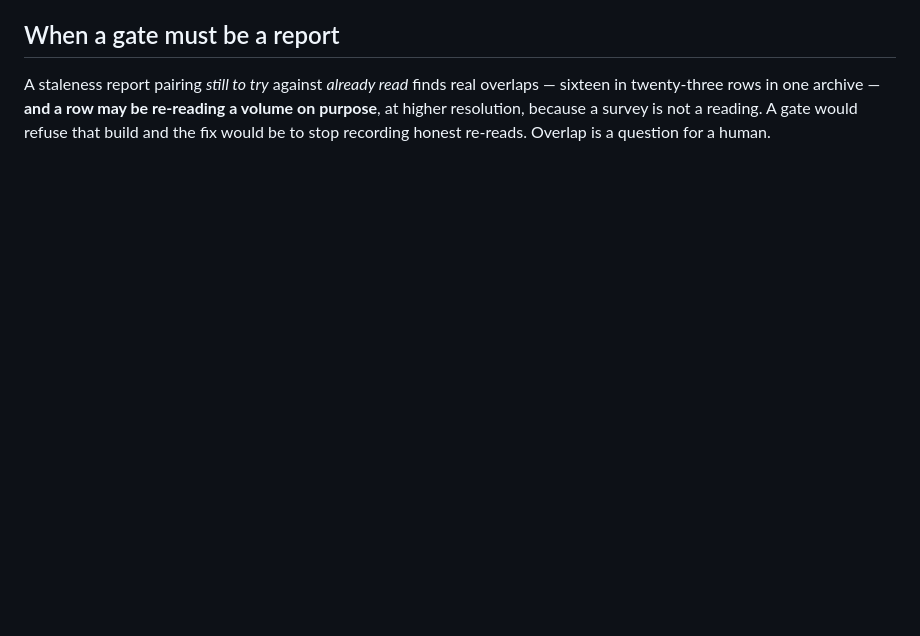
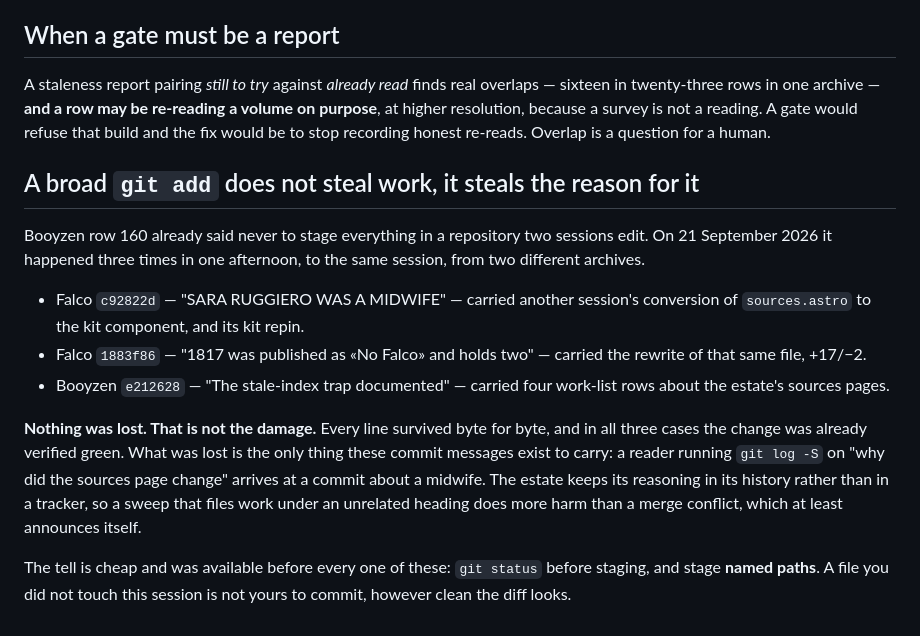
Before and after one commit to daviddef/TheArchiveKit, a Markdown page: kit/docs/traps.md, the part around the change. Rendered like a GitHub page; blank space fills up the shorter version.

Commit message:
A broad git add does not steal work, it steals the reason for it
Booyzen row 160 already forbade staging everything in a repository two
sessions edit. It happened three times in one afternoon anyway, to the same
session, from two different archives — a sources-page conversion and its kit
repin swept into a commit about a midwife, its rewrite swept into one about
an 1817 birth register, and four work-list rows swept into one about a stale
index.

Nothing was lost and that is not the damage. This estate keeps its reasoning
in its history rather than in a tracker, so the cost is that `git log -S` on
"why did the sources page change" now answers with a midwife.

Co-Authored-By: Claude Opus 5 <noreply@anthropic.com>

```diff
--- a/kit/docs/traps.md
+++ b/kit/docs/traps.md
@@ -249,3 +249,28 @@ overlaps — sixteen in twenty-three rows in one archive — **and a row may be
 re-reading a volume on purpose**, at higher resolution, because a survey is not
 a reading. A gate would refuse that build and the fix would be to stop
 recording honest re-reads. Overlap is a question for a human.
+
+## A broad `git add` does not steal work, it steals the reason for it
+
+Booyzen row 160 already said never to stage everything in a repository two
+sessions edit. On 21 September 2026 it happened three times in one afternoon,
+to the same session, from two different archives.
+
+- Falco `c92822d` — "SARA RUGGIERO WAS A MIDWIFE" — carried another session's
+  conversion of `sources.astro` to the kit component, and its kit repin.
+- Falco `1883f86` — "1817 was published as «No Falco» and holds two" — carried
+  the rewrite of that same file, +17/−2.
+- Booyzen `e212628` — "The stale-index trap documented" — carried four
+  work-list rows about the estate's sources pages.
+
+**Nothing was lost. That is not the damage.** Every line survived byte for
+byte, and in all three cases the change was already verified green. What was
+lost is the only thing these commit messages exist to carry: a reader running
+`git log -S` on "why did the sources page change" arrives at a commit about a
+midwife. The estate keeps its reasoning in its history rather than in a
+tracker, so a sweep that files work under an unrelated heading does more harm
+than a merge conflict, which at least announces itself.
+
+The tell is cheap and was available before every one of these: `git status`
+before staging, and stage **named paths**. A file you did not touch this
+session is not yours to commit, however clean the diff looks.
```
